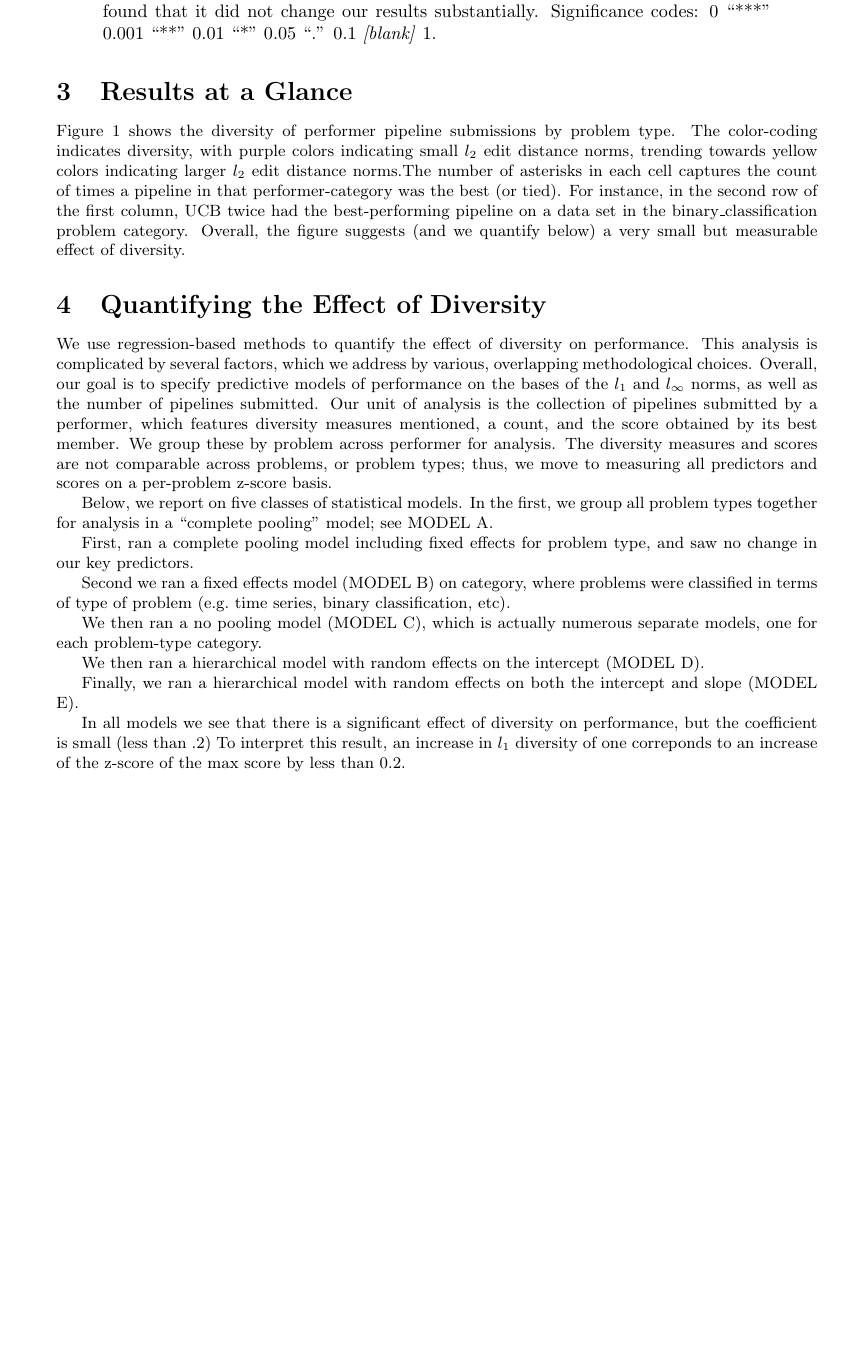
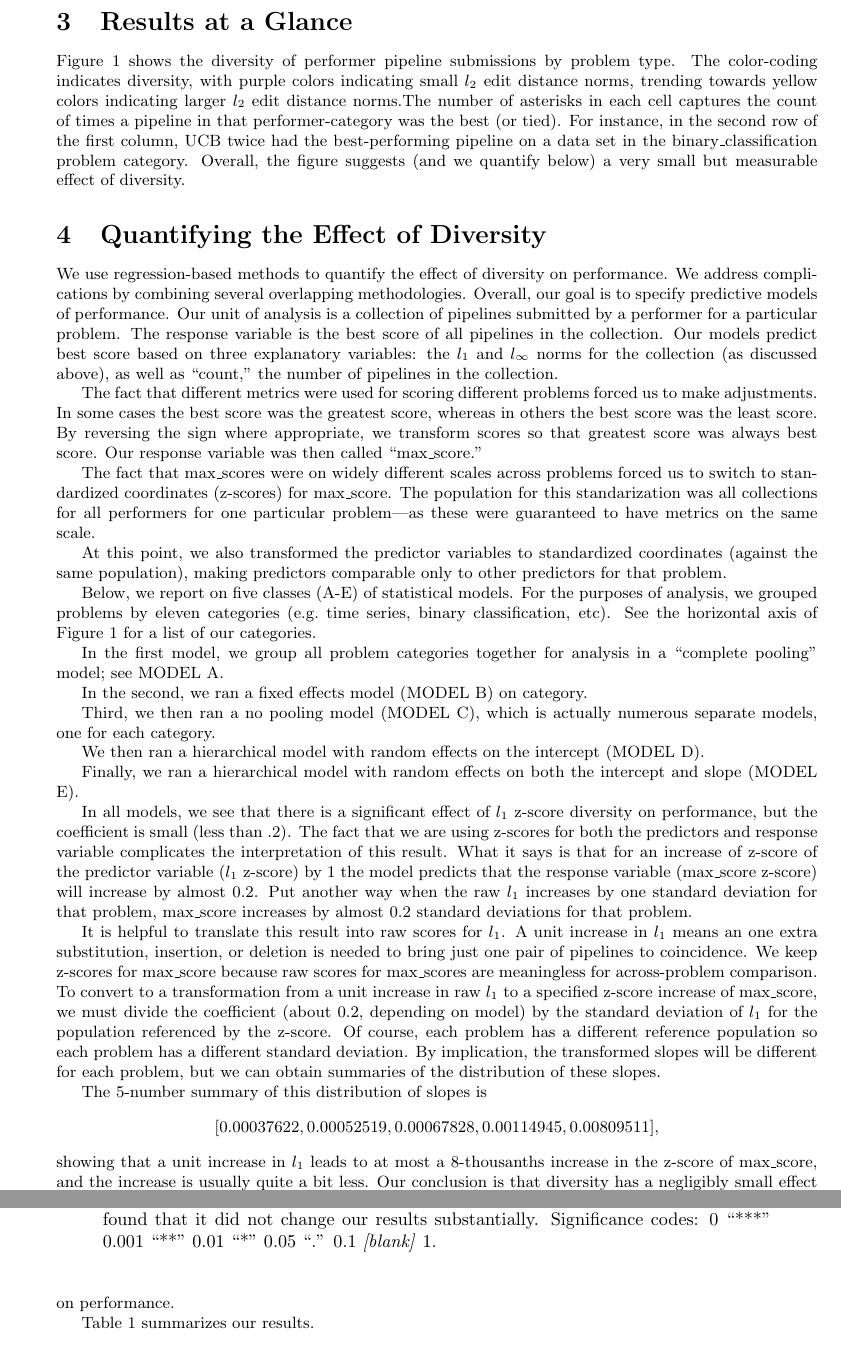
Before and after one commit to seancarverphd/d3m-sequences, a LaTeX document (writeup/effect.tex): part of page 2 of 4 before the commit and two parts of pages 2 and 4 of 5 after it, the two joined at a grey line, cut so that both start at the same text, the shorter picture padded with empty space. Compiled offline with pdfLaTeX.

Commit message:
Deliverable to Nathan

```diff
--- a/writeup/effect.tex
+++ b/writeup/effect.tex
@@ -116,35 +116,49 @@ a very small but measurable effect of diversity.
 \section{Quantifying the Effect of Diversity}
 \label{sec:quantifying}
 We use regression-based methods to quantify the effect of diversity on
-performance. This analysis is complicated by several factors, which we
-address by various, overlapping methodological choices. Overall, our
-goal is to specify predictive models of performance on the bases of
-the $l_1$ and $l_\infty$ norms, as well as the number of pipelines
-submitted. Our unit of analysis is the collection of pipelines
-submitted by a performer, which features diversity measures mentioned,
-a count, and the score obtained by its best member. We group these by
-problem across performer for analysis. The diversity measures and
-scores are not comparable across problems, or problem types; thus, we
-move to measuring all predictors and scores on a per-problem z-score
-basis.
+performance.  We address complications by combining several
+overlapping methodologies.  Overall, our goal is to specify predictive
+models of performance.  Our unit of analysis is a collection of
+pipelines submitted by a performer for a particular problem.  The
+response variable is the best score of all pipelines in the
+collection.  Our models predict best score based on three explanatory
+variables: the $l_1$ and $l_\infty$ norms for the collection (as
+discussed above), as well as ``count,'' the number of pipelines in the
+collection.
 
-Below, we report on five classes of statistical models. In the first,
-we group all problem types together for analysis in a ``complete
-pooling'' model; see MODEL A.
+The fact that different metrics were used for scoring different
+problems forced us to make adjustments.  In some cases the best score
+was the greatest score, whereas in others the best score was the least
+score.  By reversing the sign where appropriate, we transform scores
+so that greatest score was always best score.  Our response variable
+was then called ``max\_score.''
 
-First, ran a complete pooling model including fixed effects for problem
-type, and saw no change in our key predictors.
+The fact that max\_scores were on widely different scales across
+problems forced us to switch to standardized coordinates (z-scores)
+for max\_score.  The population for this standarization was all
+collections for all performers for one particular problem---as these
+were guaranteed to have metrics on the same scale.
+
+At this point, we also transformed the predictor variables to
+standardized coordinates (against the same population), making
+predictors comparable only to other predictors for that problem.
+
+Below, we report on five classes (A-E) of statistical models.  For the
+purposes of analysis, we grouped problems by eleven categories
+(e.g.\ time series, binary classification, etc).  See the horizontal
+axis of Figure 1 for a list of our categories.
+
+In the first model, we group all problem categories together for
+analysis in a ``complete pooling'' model; see MODEL A.
 
 % We evaluated the possibility of multicollinearty by running PCA over
 % our predictors and using the first principal component as an omnibus
 % measure of diversity, and found (whatever we found; see MODEL B).
 
-Second we ran a fixed effects model (MODEL B) on category, where
-problems were classified in terms of type of problem (e.g.\ time
-series, binary classification, etc).
+In the second, we ran a fixed effects model (MODEL B) on category.
 
-We then ran a no pooling model (MODEL C), which is actually numerous
-separate models, one for each problem-type category.
+Third, we then ran a no pooling model (MODEL C), which is actually
+numerous separate models, one for each category.
 
 We then ran a hierarchical model with random effects on the intercept
 (MODEL D).
@@ -152,11 +166,39 @@ We then ran a hierarchical model with random effects on the intercept
 Finally, we ran a hierarchical model with random effects on both the
 intercept and slope (MODEL E).
 
-In all models we see that there is a significant effect of diversity
-on performance, but the coefficient is small (less than .2) To
-interpret this result, an increase in $l_1$ diversity of one
-correponds to an increase of the z-score of the max score by less than
-0.2.
+In all models, we see that there is a significant effect of $l_1$
+z-score diversity on performance, but the coefficient is small (less
+than .2).  The fact that we are using z-scores for both the predictors
+and response variable complicates the interpretation of this result.
+What it says is that for an increase of z-score of the predictor
+variable ($l_1$ z-score) by 1 the model predicts that the response
+variable (max\_score z-score) will increase by almost 0.2.  Put
+another way when the raw $l_1$ increases by one standard deviation for
+that problem, max\_score increases by almost 0.2 standard deviations
+for that problem.
+
+It is helpful to translate this result into raw scores for $l_1$.  A
+unit increase in $l_1$ means an one extra substitution, insertion, or
+deletion is needed to bring just one pair of pipelines to coincidence.
+We keep z-scores for max\_score because raw scores for max\_scores are
+meaningless for across-problem comparison.  To convert to a
+transformation from a unit increase in raw $l_1$ to a specified
+z-score increase of max\_score, we must divide the coefficient (about
+0.2, depending on model) by the standard deviation of $l_1$ for the
+population referenced by the z-score.  Of course, each problem has a
+different reference population so each problem has a different
+standard deviation.  By implication, the transformed slopes will be
+different for each problem, but we can obtain summaries of the
+distribution of these slopes.
+
+The 5-number summary of this distribution of slopes is
+$$[0.00037622, 0.00052519, 0.00067828, 0.00114945, 0.00809511],$$
+showing that a unit increase in $l_1$ leads to at most a 8-thousanths
+increase in the z-score of max\_score, and the increase is usually
+quite a bit less.  Our conclusion is that diversity has a negligibly
+small effect on performance.
+
+Table 1 summarizes our results.
 
 \begin{table}
   \begin{tabular}{c|c|c|c|c}
```
Also changed, not shown: writeup/deliverable.pdf, writeup/effect.pdf, 2 other files.
